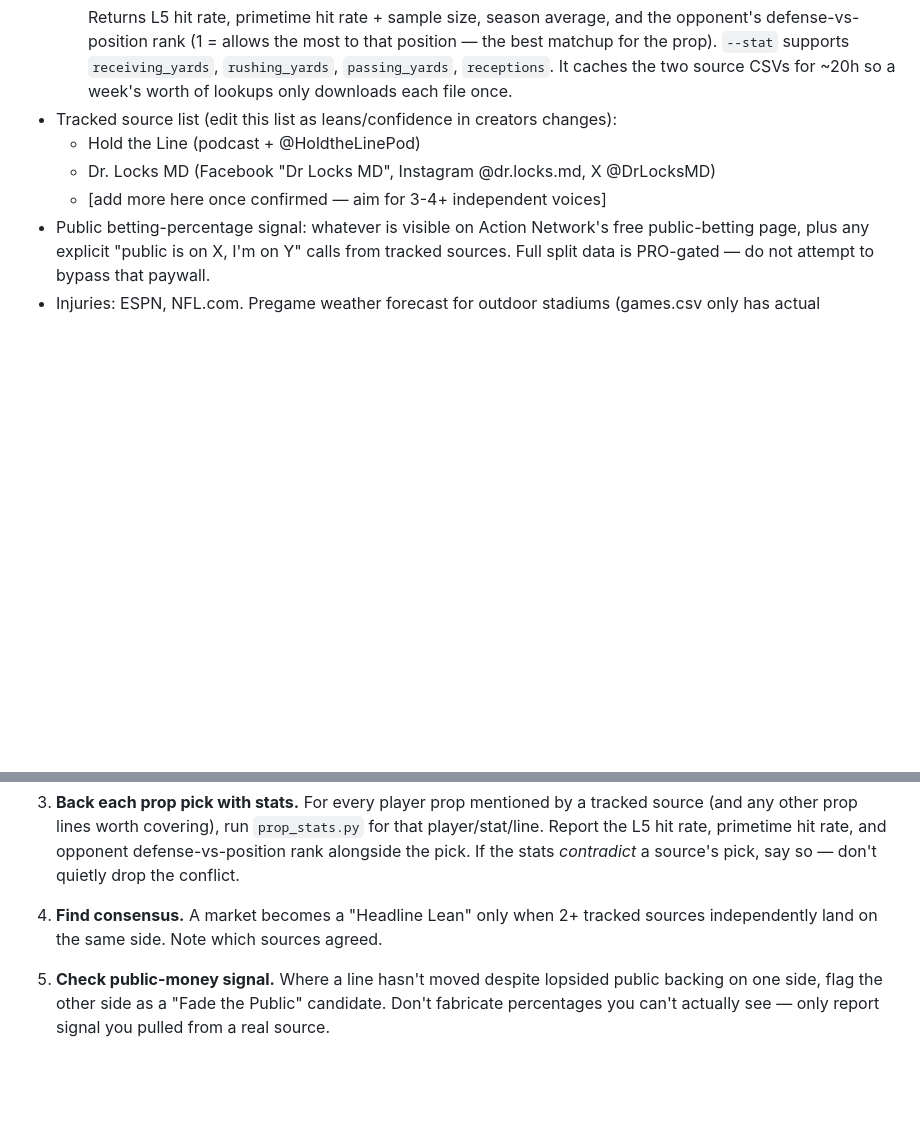
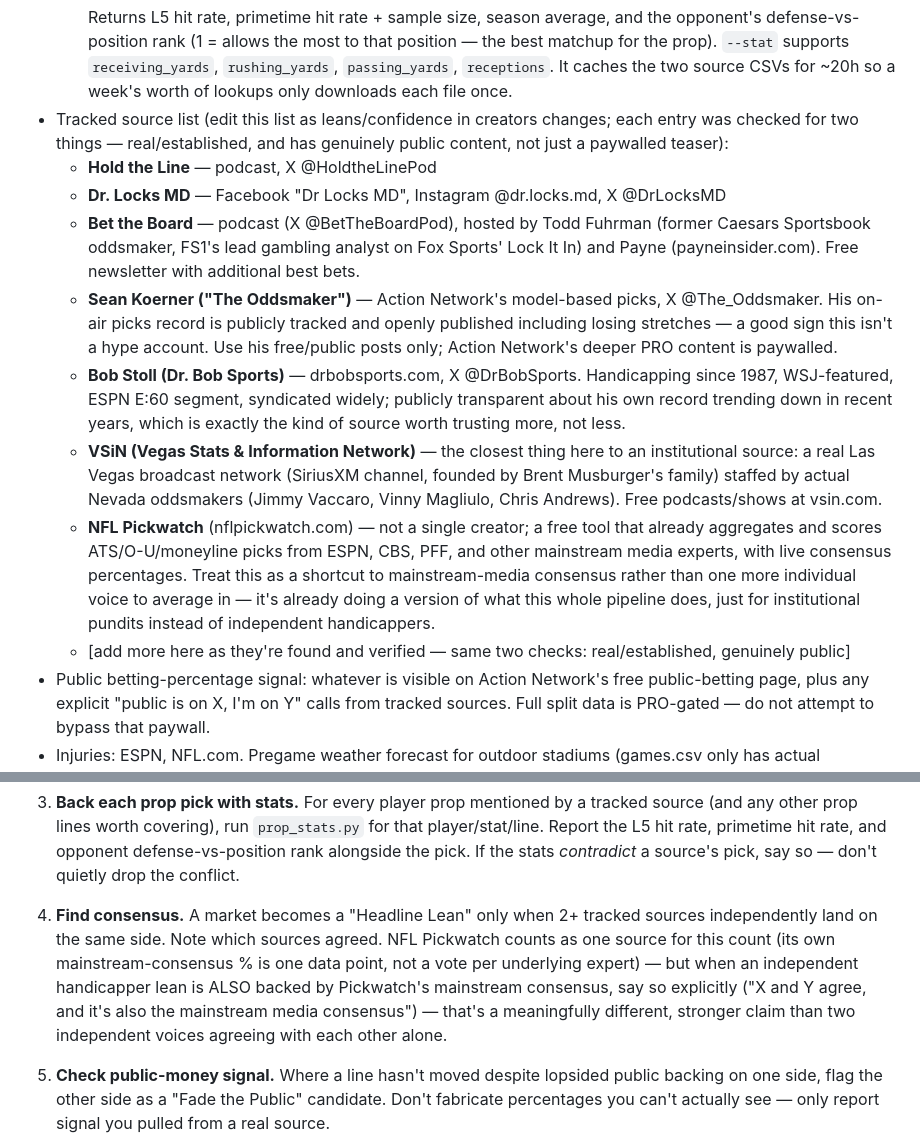
Before and after one commit to benlucas27/nfl-weekly-report, a Markdown page: pipeline/RUNBOOK.md, 2 parts joined by grey strips. Rendered like a GitHub page; blank space fills up the shorter version.

Commit message:
Expand tracked sources to 7 (verified), update scheduling status
New sources, each checked for two things -- real/established, and
genuinely public content, not a paywalled teaser: Bet the Board (Todd
Fuhrman, former Caesars oddsmaker / FS1 analyst), Sean Koerner /
Action Network (model-based, openly publishes losing stretches), Bob
Stoll / Dr. Bob Sports (est. 1987, WSJ/ESPN featured), VSiN (Vegas
broadcast network staffed by real oddsmakers), and NFL Pickwatch (a
free aggregator of ESPN/CBS/PFF expert picks -- weighted as one
mainstream-consensus data point, not one vote per underlying expert).

Also documents the cloud routine attempt: creation is blocked on a 403
until the repo is added to Claude Code's cloud routines GitHub access.

Co-Authored-By: Claude Sonnet 5 <noreply@anthropic.com>

```diff
--- a/pipeline/RUNBOOK.md
+++ b/pipeline/RUNBOOK.md
@@ -28,10 +28,33 @@ Thursday Night Football kicks off).
     the best matchup for the prop). `--stat` supports `receiving_yards`,
     `rushing_yards`, `passing_yards`, `receptions`. It caches the two source CSVs
     for ~20h so a week's worth of lookups only downloads each file once.
-- Tracked source list (edit this list as leans/confidence in creators changes):
-  - Hold the Line (podcast + @HoldtheLinePod)
-  - Dr. Locks MD (Facebook "Dr Locks MD", Instagram @dr.locks.md, X @DrLocksMD)
-  - [add more here once confirmed — aim for 3-4+ independent voices]
+- Tracked source list (edit this list as leans/confidence in creators changes; each
+  entry was checked for two things — real/established, and has genuinely public
+  content, not just a paywalled teaser):
+  - **Hold the Line** — podcast, X @HoldtheLinePod
+  - **Dr. Locks MD** — Facebook "Dr Locks MD", Instagram @dr.locks.md, X @DrLocksMD
+  - **Bet the Board** — podcast (X @BetTheBoardPod), hosted by Todd Fuhrman (former
+    Caesars Sportsbook oddsmaker, FS1's lead gambling analyst on Fox Sports' Lock It
+    In) and Payne (payneinsider.com). Free newsletter with additional best bets.
+  - **Sean Koerner ("The Oddsmaker")** — Action Network's model-based picks, X
+    @The_Oddsmaker. His on-air picks record is publicly tracked and openly
+    published including losing stretches — a good sign this isn't a hype account.
+    Use his free/public posts only; Action Network's deeper PRO content is paywalled.
+  - **Bob Stoll (Dr. Bob Sports)** — drbobsports.com, X @DrBobSports. Handicapping
+    since 1987, WSJ-featured, ESPN E:60 segment, syndicated widely; publicly
+    transparent about his own record trending down in recent years, which is
+    exactly the kind of source worth trusting more, not less.
+  - **VSiN (Vegas Stats & Information Network)** — the closest thing here to an
+    institutional source: a real Las Vegas broadcast network (SiriusXM channel,
+    founded by Brent Musburger's family) staffed by actual Nevada oddsmakers
+    (Jimmy Vaccaro, Vinny Magliulo, Chris Andrews). Free podcasts/shows at vsin.com.
+  - **NFL Pickwatch** (nflpickwatch.com) — not a single creator; a free tool that
+    already aggregates and scores ATS/O-U/moneyline picks from ESPN, CBS, PFF, and
+    other mainstream media experts, with live consensus percentages. Treat this as
+    a shortcut to mainstream-media consensus rather than one more individual voice
+    to average in — it's already doing a version of what this whole pipeline does,
+    just for institutional pundits instead of independent handicappers.
+  - [add more here as they're found and verified — same two checks: real/established, genuinely public]
 - Public betting-percentage signal: whatever is visible on Action Network's free
   public-betting page, plus any explicit "public is on X, I'm on Y" calls from tracked
   sources. Full split data is PRO-gated — do not attempt to bypass that paywall.
@@ -73,7 +96,13 @@ Thursday Night Football kicks off).
    pick, say so — don't quietly drop the conflict.
 
 4. **Find consensus.** A market becomes a "Headline Lean" only when 2+ tracked
-   sources independently land on the same side. Note which sources agreed.
+   sources independently land on the same side. Note which sources agreed. NFL
+   Pickwatch counts as one source for this count (its own mainstream-consensus %
+   is one data point, not a vote per underlying expert) — but when an independent
+   handicapper lean is ALSO backed by Pickwatch's mainstream consensus, say so
+   explicitly ("X and Y agree, and it's also the mainstream media consensus") —
+   that's a meaningfully different, stronger claim than two independent voices
+   agreeing with each other alone.
 
 5. **Check public-money signal.** Where a line hasn't moved despite lopsided public
    backing on one side, flag the other side as a "Fade the Public" candidate. Don't
```
Also changed, not shown: README.md (+11 -6 lines).
